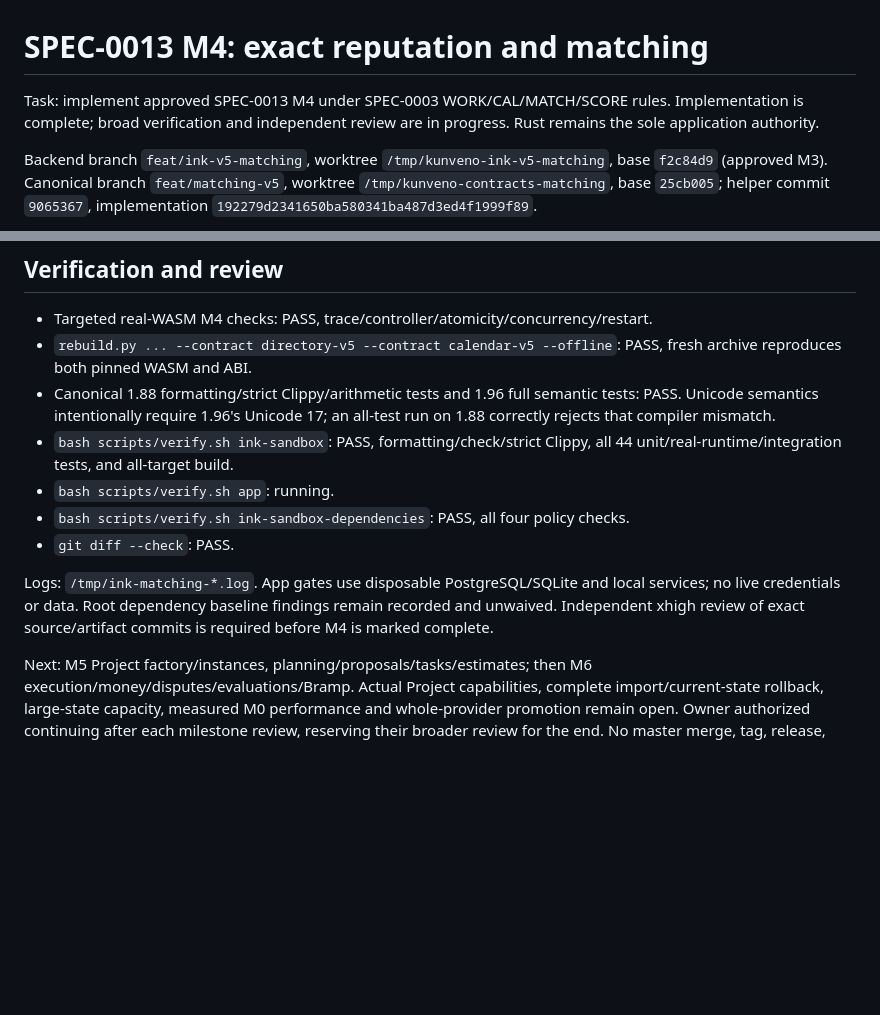
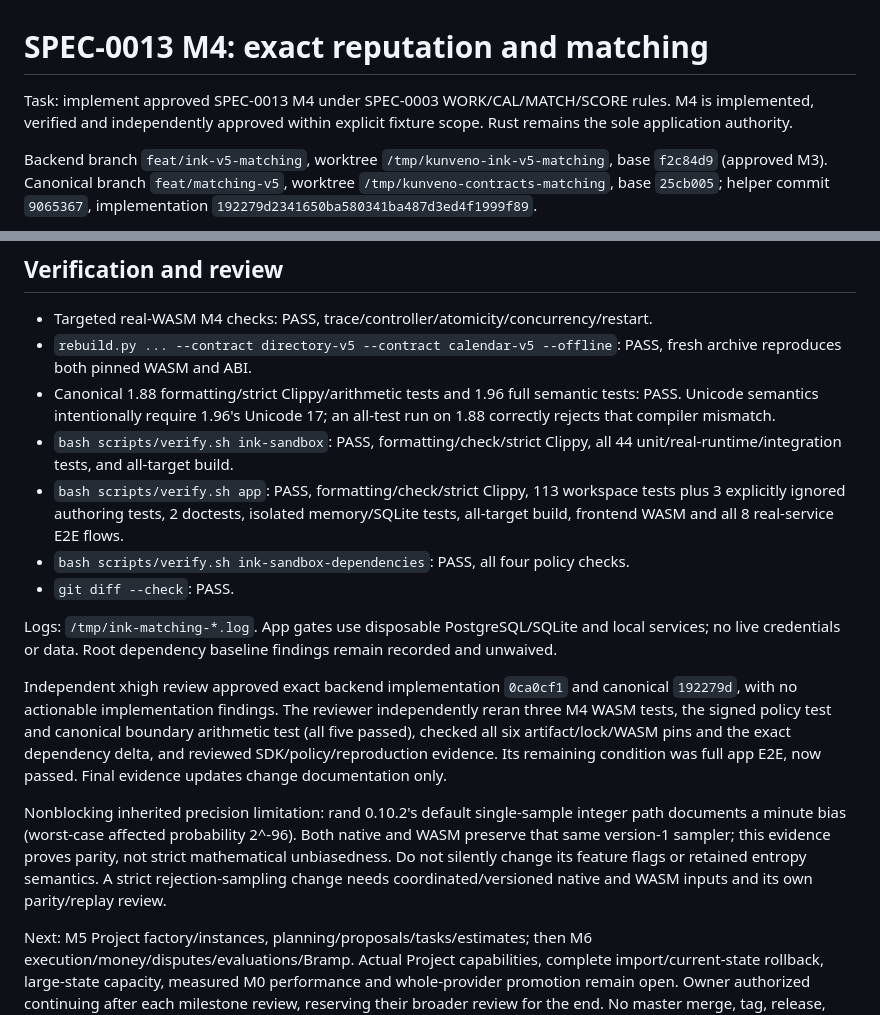
Before and after one commit to abako-project/backend-v2, a Markdown page: progress/handoffs/SPEC-0013-M4.md, 2 parts joined by grey strips. Rendered like a GitHub page; blank space fills up the shorter version.

```diff
--- a/progress/handoffs/SPEC-0013-M4.md
+++ b/progress/handoffs/SPEC-0013-M4.md
@@ -1,7 +1,7 @@
 # SPEC-0013 M4: exact reputation and matching
 
 Task: implement approved SPEC-0013 M4 under SPEC-0003 WORK/CAL/MATCH/SCORE rules.
-Implementation is complete; broad verification and independent review are in progress.
+M4 is implemented, verified and independently approved within explicit fixture scope.
 Rust remains the sole application authority.
 
 Backend branch `feat/ink-v5-matching`, worktree `/tmp/kunveno-ink-v5-matching`,
@@ -101,14 +101,30 @@ or reset; no production dependency-policy success is claimed.
   Unicode 17; an all-test run on 1.88 correctly rejects that compiler mismatch.
 - `bash scripts/verify.sh ink-sandbox`: PASS, formatting/check/strict Clippy, all
   44 unit/real-runtime/integration tests, and all-target build.
-- `bash scripts/verify.sh app`: running.
+- `bash scripts/verify.sh app`: PASS, formatting/check/strict Clippy, 113 workspace
+  tests plus 3 explicitly ignored authoring tests, 2 doctests, isolated memory/SQLite
+  tests, all-target build, frontend WASM and all 8 real-service E2E flows.
 - `bash scripts/verify.sh ink-sandbox-dependencies`: PASS, all four policy checks.
 - `git diff --check`: PASS.
 
 Logs: `/tmp/ink-matching-*.log`. App gates use disposable PostgreSQL/SQLite and
 local services; no live credentials or data. Root dependency baseline findings
-remain recorded and unwaived. Independent xhigh review of exact source/artifact
-commits is required before M4 is marked complete.
+remain recorded and unwaived.
+
+Independent xhigh review approved exact backend implementation `0ca0cf1` and
+canonical `192279d`, with no actionable implementation findings. The reviewer
+independently reran three M4 WASM tests, the signed policy test and canonical
+boundary arithmetic test (all five passed), checked all six artifact/lock/WASM
+pins and the exact dependency delta, and reviewed SDK/policy/reproduction evidence.
+Its remaining condition was full app E2E, now passed. Final evidence updates
+change documentation only.
+
+Nonblocking inherited precision limitation: rand 0.10.2's default single-sample
+integer path documents a minute bias (worst-case affected probability 2^-96).
+Both native and WASM preserve that same version-1 sampler; this evidence proves
+parity, not strict mathematical unbiasedness. Do not silently change its feature
+flags or retained entropy semantics. A strict rejection-sampling change needs
+coordinated/versioned native and WASM inputs and its own parity/replay review.
 
 Next: M5 Project factory/instances, planning/proposals/tasks/estimates; then M6
 execution/money/disputes/evaluations/Bramp. Actual Project capabilities, complete
```
Also changed, not shown: specs/0013-ink-v5-sandbox/spec.md (+9 -0 lines), tools/ink-sandbox/README.md (+4 -0 lines).
